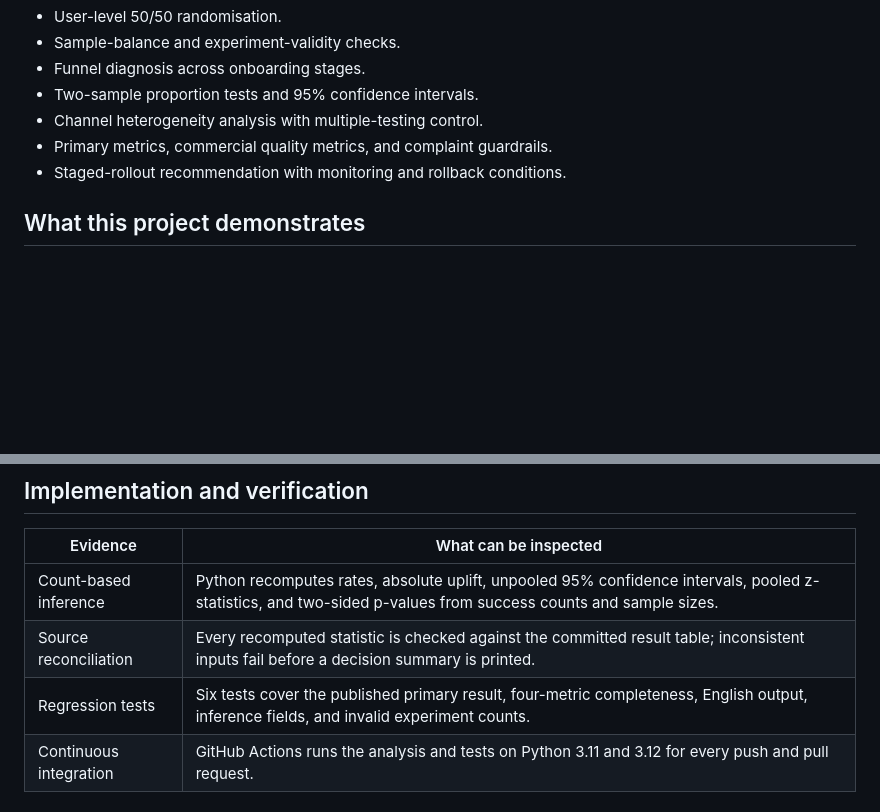
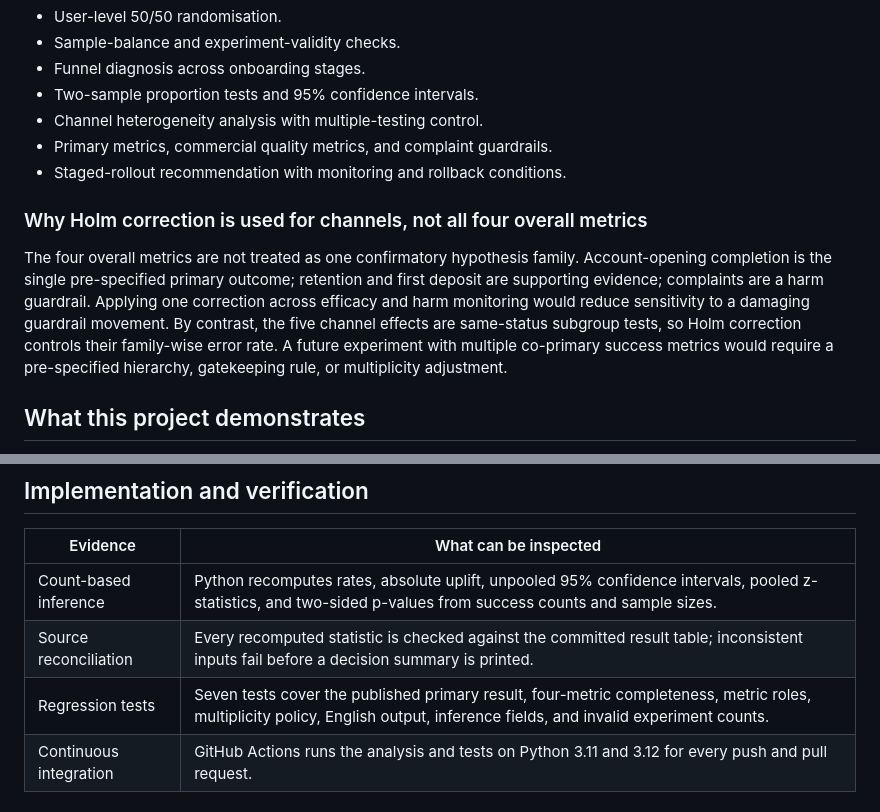
Before and after one commit to QILU-622/brokerage-onboarding-abtest, a Markdown page: README.md, 2 parts joined by grey strips. Drawn GitHub-style; blank space fills up the shorter version.

Commit message:
Explain asymmetric multiplicity treatment

```diff
--- a/README.md
+++ b/README.md
@@ -47,6 +47,10 @@ These figures come from a **synthetic portfolio experiment** and are not live bu
 - Primary metrics, commercial quality metrics, and complaint guardrails.
 - Staged-rollout recommendation with monitoring and rollback conditions.
 
+### Why Holm correction is used for channels, not all four overall metrics
+
+The four overall metrics are not treated as one confirmatory hypothesis family. Account-opening completion is the single pre-specified primary outcome; retention and first deposit are supporting evidence; complaints are a harm guardrail. Applying one correction across efficacy and harm monitoring would reduce sensitivity to a damaging guardrail movement. By contrast, the five channel effects are same-status subgroup tests, so Holm correction controls their family-wise error rate. A future experiment with multiple co-primary success metrics would require a pre-specified hierarchy, gatekeeping rule, or multiplicity adjustment.
+
 ## What this project demonstrates
 
 - **Experiment analysis:** connects randomisation, balance checks, confidence intervals, and multiple-testing control.
@@ -60,7 +64,7 @@ These figures come from a **synthetic portfolio experiment** and are not live bu
 |---|---|
 | Count-based inference | Python recomputes rates, absolute uplift, unpooled 95% confidence intervals, pooled z-statistics, and two-sided p-values from success counts and sample sizes. |
 | Source reconciliation | Every recomputed statistic is checked against the committed result table; inconsistent inputs fail before a decision summary is printed. |
-| Regression tests | Six tests cover the published primary result, four-metric completeness, English output, inference fields, and invalid experiment counts. |
+| Regression tests | Seven tests cover the published primary result, four-metric completeness, metric roles, multiplicity policy, English output, inference fields, and invalid experiment counts. |
 | Continuous integration | GitHub Actions runs the analysis and tests on Python 3.11 and 3.12 for every push and pull request. |
 
 ## Run locally
```
